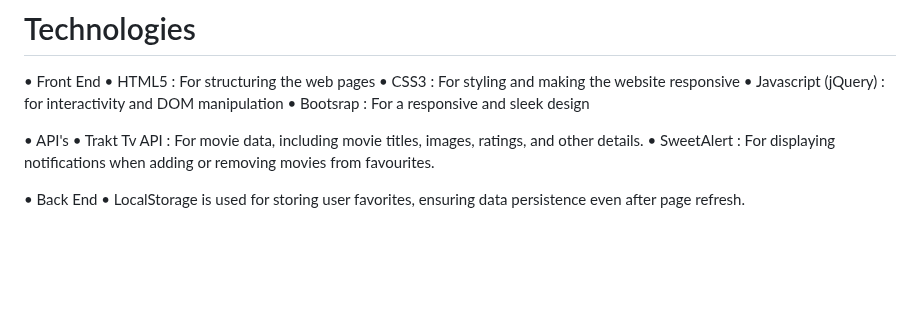
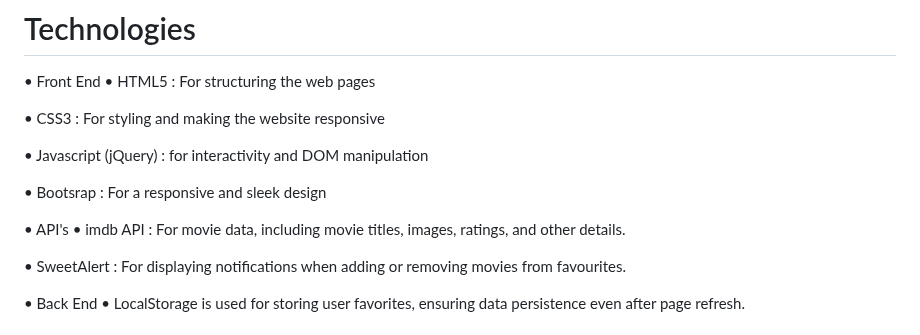
Before and after one commit to Imzzz01/cine-lens12, a Markdown page: README.md, the part around the change. Rendered like a GitHub page; blank space fills up the shorter version.

```diff
--- a/README.md
+++ b/README.md
@@ -79,12 +79,16 @@ CineLens is not just a movie database; it is an interactive platform that empowe
 
 • Front End
   • HTML5 : For structuring the web pages
+
   • CSS3 : For styling and making the website responsive
+
   • Javascript (jQuery) : for interactivity and DOM manipulation
+
   • Bootsrap : For a responsive and sleek design
 
 • API's
-  • Trakt Tv API : For movie data, including movie titles, images, ratings, and other details.
+  • imdb API : For movie data, including movie titles, images, ratings, and other details.
+
   • SweetAlert : For displaying notifications when adding or removing movies from favourites.
 
 • Back End
```
